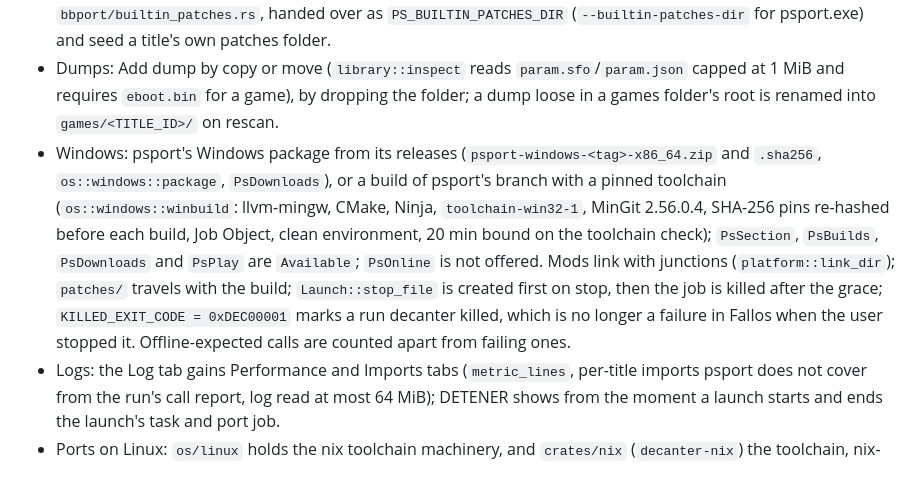
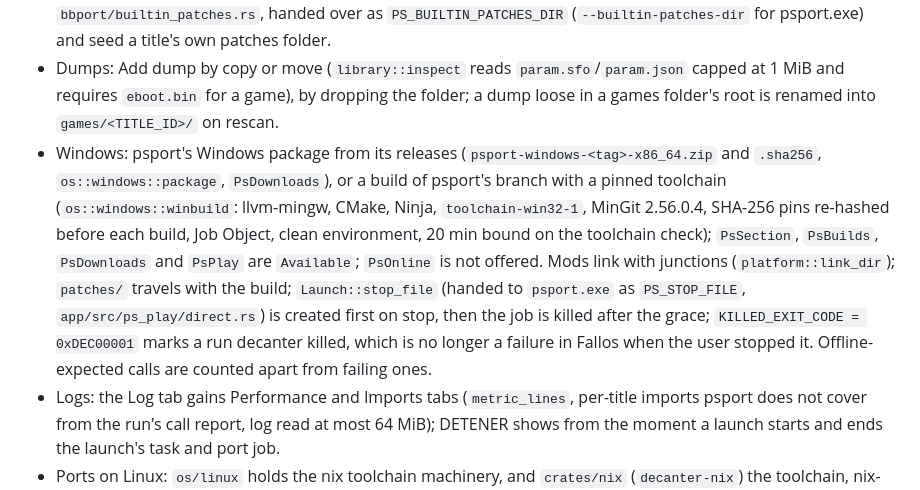
Before and after one commit to yerasuu/decanter, a Markdown page: tag-changelog/v0.4.0.md, the part around the change. Rendered like a GitHub page.

```diff
--- a/tag-changelog/v0.4.0.md
+++ b/tag-changelog/v0.4.0.md
@@ -59,7 +59,7 @@ Both breaks are in components first added inside this range (`crates/report` and
 - Online: per-game `online_tls` (`PS_SHADNET_TLS=1`) and `online_allow_plaintext` (`PS_ONLINE_ALLOW_PLAINTEXT_LOGIN=1`); builds listing `secrets_handoff` get `PS_SHADNET_SECRETS_FILE` (one-use `0600` file in `XDG_RUNTIME_DIR`, Linux) or `PS_SHADNET_SECRETS=stdin` (Windows) instead of `PS_SHADNET_PASSWORD`/`PS_SHADNET_TOKEN`; a 4xx from the game server counts as an answer in the connection test.
 - Frame generation: per-game `frame_gen` (`PS_FRAME_GEN` always passed when the build lists the row `frame_gen_fsr`, `Feature::PsFrameGen`); the choice made in the game menu is learned from the run's `Frame generation setting:` line. `--user-id` for the Local player (Bloodborne). Compatibility: `psport --list-compat` read once per prepared port; broken warns, unsupported hides Play. Bloodborne's built-in patches ship in `bbport/builtin_patches.rs`, handed over as `PS_BUILTIN_PATCHES_DIR` (`--builtin-patches-dir` for psport.exe) and seed a title's own patches folder.
 - Dumps: Add dump by copy or move (`library::inspect` reads `param.sfo`/`param.json` capped at 1 MiB and requires `eboot.bin` for a game), by dropping the folder; a dump loose in a games folder's root is renamed into `games/<TITLE_ID>/` on rescan.
-- Windows: psport's Windows package from its releases (`psport-windows-<tag>-x86_64.zip` and `.sha256`, `os::windows::package`, `PsDownloads`), or a build of psport's branch with a pinned toolchain (`os::windows::winbuild`: llvm-mingw, CMake, Ninja, `toolchain-win32-1`, MinGit 2.56.0.4, SHA-256 pins re-hashed before each build, Job Object, clean environment, 20 min bound on the toolchain check); `PsSection`, `PsBuilds`, `PsDownloads` and `PsPlay` are `Available`; `PsOnline` is not offered. Mods link with junctions (`platform::link_dir`); `patches/` travels with the build; `Launch::stop_file` is created first on stop, then the job is killed after the grace; `KILLED_EXIT_CODE = 0xDEC00001` marks a run decanter killed, which is no longer a failure in Fallos when the user stopped it. Offline-expected calls are counted apart from failing ones.
+- Windows: psport's Windows package from its releases (`psport-windows-<tag>-x86_64.zip` and `.sha256`, `os::windows::package`, `PsDownloads`), or a build of psport's branch with a pinned toolchain (`os::windows::winbuild`: llvm-mingw, CMake, Ninja, `toolchain-win32-1`, MinGit 2.56.0.4, SHA-256 pins re-hashed before each build, Job Object, clean environment, 20 min bound on the toolchain check); `PsSection`, `PsBuilds`, `PsDownloads` and `PsPlay` are `Available`; `PsOnline` is not offered. Mods link with junctions (`platform::link_dir`); `patches/` travels with the build; `Launch::stop_file` (handed to `psport.exe` as `PS_STOP_FILE`, `app/src/ps_play/direct.rs`) is created first on stop, then the job is killed after the grace; `KILLED_EXIT_CODE = 0xDEC00001` marks a run decanter killed, which is no longer a failure in Fallos when the user stopped it. Offline-expected calls are counted apart from failing ones.
 - Logs: the Log tab gains Performance and Imports tabs (`metric_lines`, per-title imports psport does not cover from the run's call report, log read at most 64 MiB); DETENER shows from the moment a launch starts and ends the launch's task and port job.
 - Ports on Linux: `os/linux` holds the nix toolchain machinery, and `crates/nix` (`decanter-nix`) the toolchain, nix-portable, validation layer and nixpkgs pin; CMake caches naming a collected store path are reset; a tampered toolchain offers Download again.
 - Deleting builds, packages and the toolchain asks first (`confirm_panel`).
```
Also changed, not shown: crates/reports-server/README.md (+1 -1 lines).
